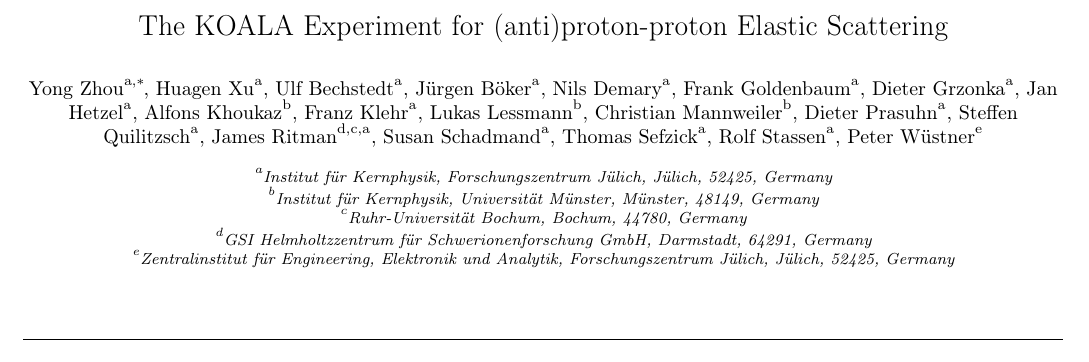
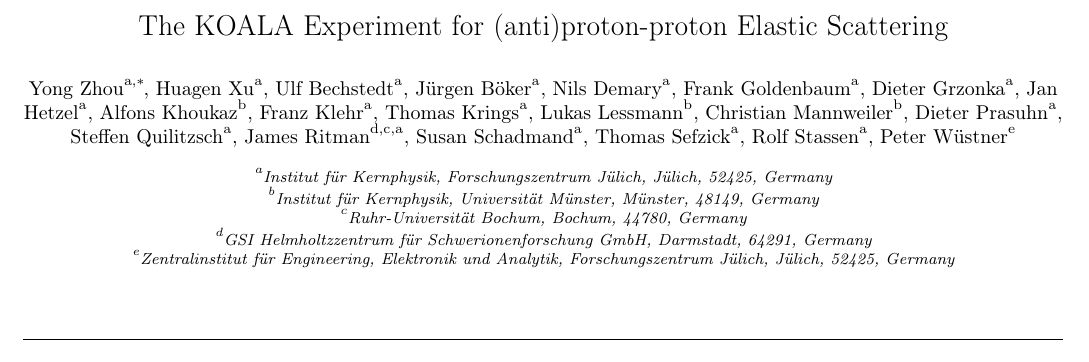
Before and after one commit to ufan/koala_article, a LaTeX paper (daq/nim.tex): part of page 1 of 14, cut so that both start at the same text. Compiled offline with pdfLaTeX.

Commit message:
[update] author list

```diff
--- a/daq/nim.tex
+++ b/daq/nim.tex
@@ -56,6 +56,7 @@
   \author[ikp]{Jan Hetzel}
   \author[muenster]{Alfons Khoukaz}
   \author[ikp]{Franz Klehr}
+  \author[ikp]{Thomas Krings}
   \author[muenster]{Lukas Lessmann}
   \author[muenster]{Christian Mannweiler}
   \author[ikp]{Dieter Prasuhn}
```
